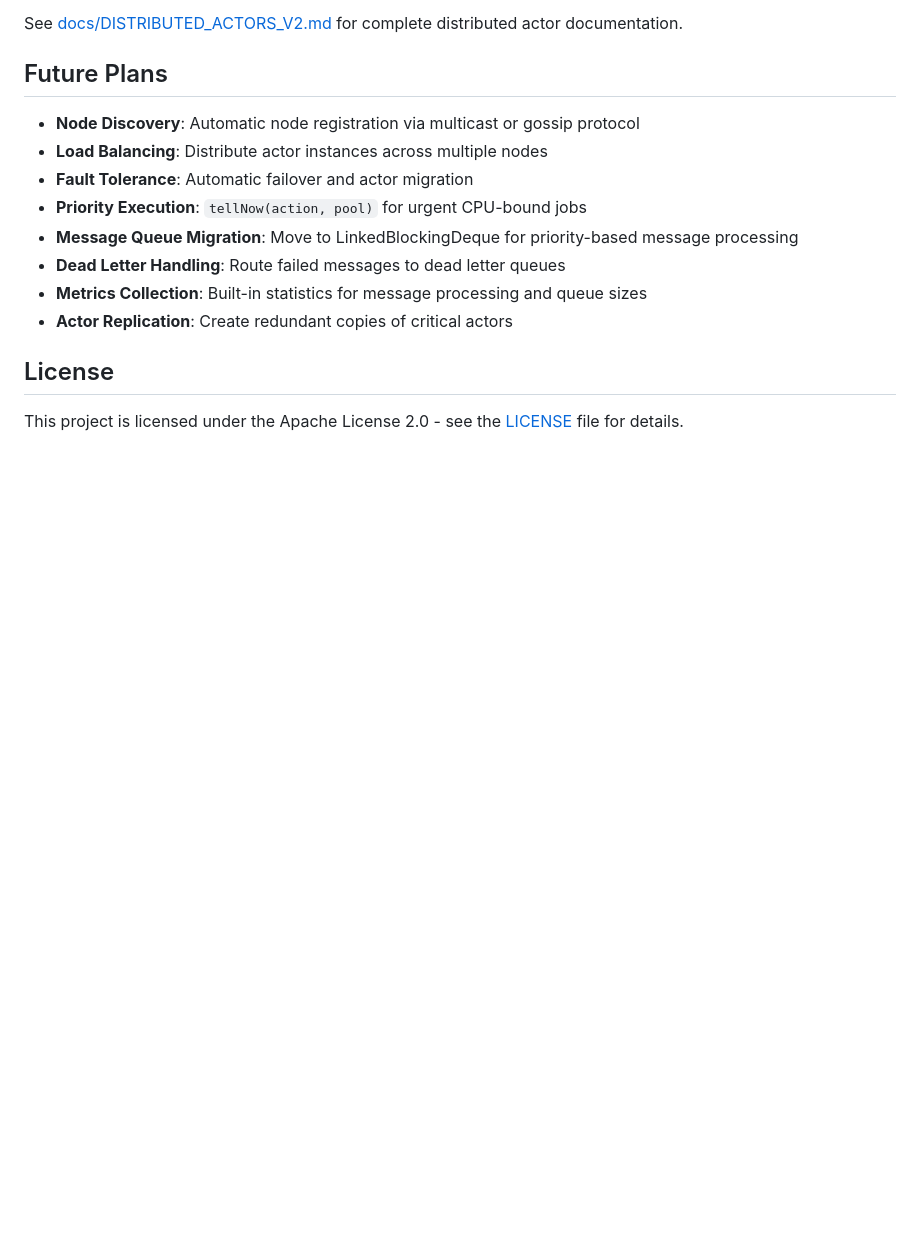
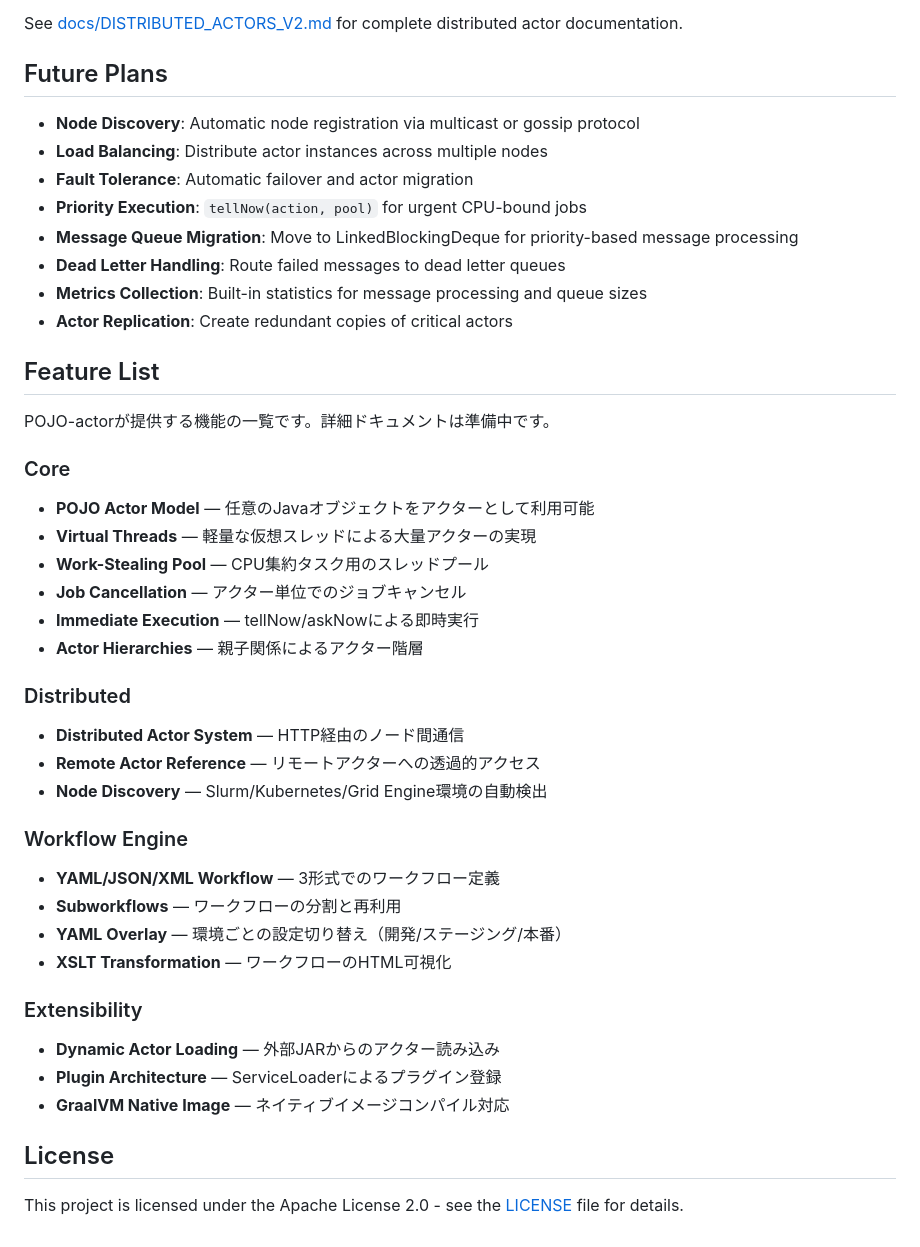
Before and after one commit to scivicslab/POJO-actor, a Markdown page: README.md, the part around the change. Drawn GitHub-style; blank space fills up the shorter version.

Commit message:
docs: Add feature list section to README
Summarize all POJO-actor features in a categorized list for quick reference.
Detailed documentation links will be added when scivics-lab.com is available.

🤖 Generated with [Claude Code](https://claude.com/claude-code)

Co-Authored-By: Claude Opus 4.5 <noreply@anthropic.com>

```diff
--- a/README.md
+++ b/README.md
@@ -1126,6 +1126,34 @@ See [docs/DISTRIBUTED_ACTORS_V2.md](docs/DISTRIBUTED_ACTORS_V2.md) for complete
 - **Metrics Collection**: Built-in statistics for message processing and queue sizes
 - **Actor Replication**: Create redundant copies of critical actors
 
+## Feature List
+
+POJO-actorが提供する機能の一覧です。詳細ドキュメントは準備中です。
+
+### Core
+- **POJO Actor Model** — 任意のJavaオブジェクトをアクターとして利用可能
+- **Virtual Threads** — 軽量な仮想スレッドによる大量アクターの実現
+- **Work-Stealing Pool** — CPU集約タスク用のスレッドプール
+- **Job Cancellation** — アクター単位でのジョブキャンセル
+- **Immediate Execution** — tellNow/askNowによる即時実行
+- **Actor Hierarchies** — 親子関係によるアクター階層
+
+### Distributed
+- **Distributed Actor System** — HTTP経由のノード間通信
+- **Remote Actor Reference** — リモートアクターへの透過的アクセス
+- **Node Discovery** — Slurm/Kubernetes/Grid Engine環境の自動検出
+
+### Workflow Engine
+- **YAML/JSON/XML Workflow** — 3形式でのワークフロー定義
+- **Subworkflows** — ワークフローの分割と再利用
+- **YAML Overlay** — 環境ごとの設定切り替え（開発/ステージング/本番）
+- **XSLT Transformation** — ワークフローのHTML可視化
+
+### Extensibility
+- **Dynamic Actor Loading** — 外部JARからのアクター読み込み
+- **Plugin Architecture** — ServiceLoaderによるプラグイン登録
+- **GraalVM Native Image** — ネイティブイメージコンパイル対応
+
 ## License
 
 This project is licensed under the Apache License 2.0 - see the [LICENSE](LICENSE) file for details.
```
